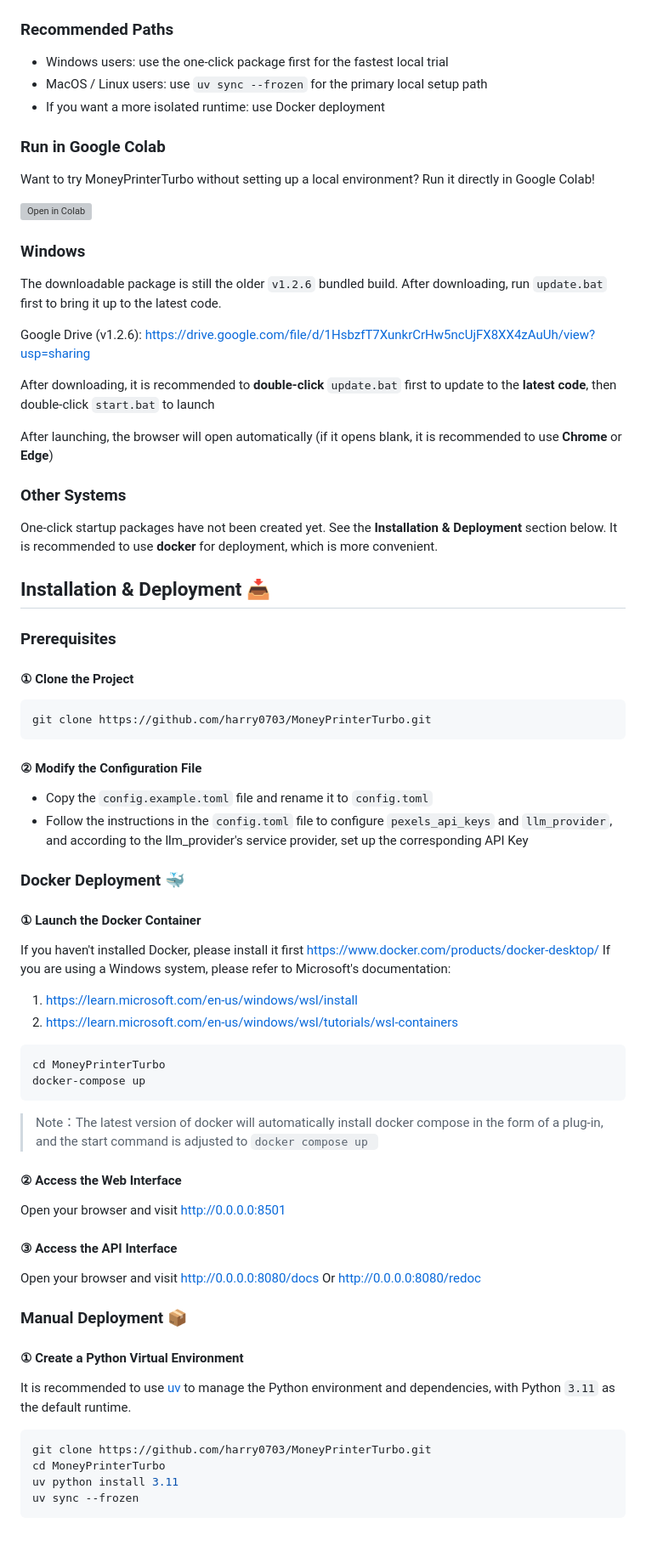
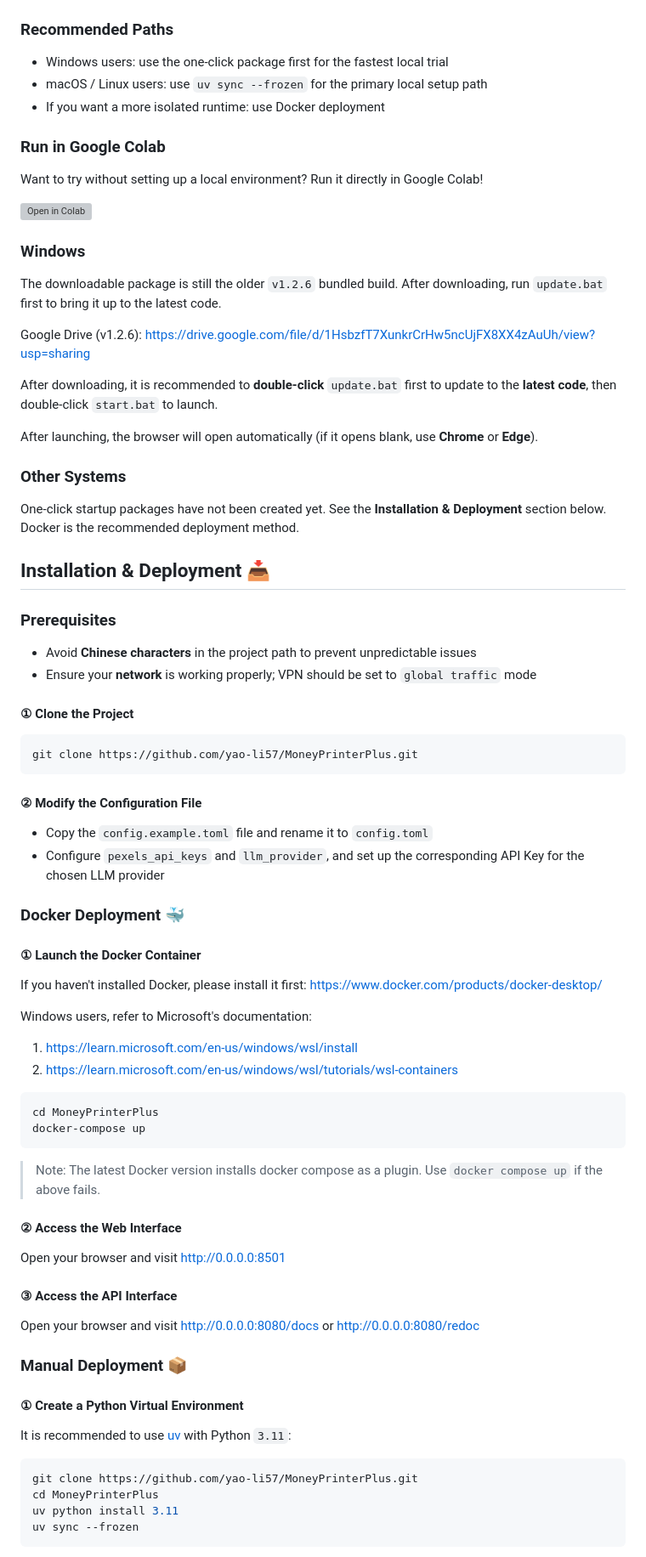
Before and after one commit to yao-li57/MoneyPrinterPlus, a Markdown page: README-en.md, the part around one of its changes. Shown at 85% size. Drawn GitHub-style; grey boxes are pictures that could not be loaded.

````diff
--- a/README-en.md
+++ b/README-en.md
@@ -101,14 +109,14 @@ materials, video subtitles, and video background music before synthesizing a hig
 ### Recommended Paths
 
 - Windows users: use the one-click package first for the fastest local trial
-- MacOS / Linux users: use `uv sync --frozen` for the primary local setup path
+- macOS / Linux users: use `uv sync --frozen` for the primary local setup path
 - If you want a more isolated runtime: use Docker deployment
 
 ### Run in Google Colab
-Want to try MoneyPrinterTurbo without setting up a local environment? Run it directly in Google Colab!
+
+Want to try without setting up a local environment? Run it directly in Google Colab!
 
 [![Open in Colab](https://colab.research.google.com/assets/colab-badge.svg)](https://colab.research.google.com/github/harry0703/MoneyPrinterTurbo/blob/main/docs/MoneyPrinterTurbo.ipynb)
-
 
 ### Windows
 
@@ -116,46 +124,48 @@ The downloadable package is still the older `v1.2.6` bundled build. After downlo
 
 Google Drive (v1.2.6): https://drive.google.com/file/d/1HsbzfT7XunkrCrHw5ncUjFX8XX4zAuUh/view?usp=sharing
 
-After downloading, it is recommended to **double-click** `update.bat` first to update to the **latest code**, then double-click `start.bat` to launch
+After downloading, it is recommended to **double-click** `update.bat` first to update to the **latest code**, then double-click `start.bat` to launch.
 
-After launching, the browser will open automatically (if it opens blank, it is recommended to use **Chrome** or **Edge**)
+After launching, the browser will open automatically (if it opens blank, use **Chrome** or **Edge**).
 
 ### Other Systems
 
-One-click startup packages have not been created yet. See the **Installation & Deployment** section below. It is recommended to use **docker** for deployment, which is more convenient.
+One-click startup packages have not been created yet. See the **Installation & Deployment** section below. Docker is the recommended deployment method.
 
 ## Installation & Deployment 📥
 
 ### Prerequisites
 
+- Avoid **Chinese characters** in the project path to prevent unpredictable issues
+- Ensure your **network** is working properly; VPN should be set to `global traffic` mode
+
 #### ① Clone the Project
 
 ```shell
-git clone https://github.com/harry0703/MoneyPrinterTurbo.git
+git clone https://github.com/yao-li57/MoneyPrinterPlus.git
 ```
 
 #### ② Modify the Configuration File
 
 - Copy the `config.example.toml` file and rename it to `config.toml`
-- Follow the instructions in the `config.toml` file to configure `pexels_api_keys` and `llm_provider`, and according to
-  the llm_provider's service provider, set up the corresponding API Key
+- Configure `pexels_api_keys` and `llm_provider`, and set up the corresponding API Key for the chosen LLM provider
 
 ### Docker Deployment 🐳
 
 #### ① Launch the Docker Container
 
-If you haven't installed Docker, please install it first https://www.docker.com/products/docker-desktop/
-If you are using a Windows system, please refer to Microsoft's documentation:
+If you haven't installed Docker, please install it first: https://www.docker.com/products/docker-desktop/
 
+Windows users, refer to Microsoft's documentation:
 1. https://learn.microsoft.com/en-us/windows/wsl/install
 2. https://learn.microsoft.com/en-us/windows/wsl/tutorials/wsl-containers
 
 ```shell
-cd MoneyPrinterTurbo
+cd MoneyPrinterPlus
 docker-compose up
 ```
 
-> Note：The latest version of docker will automatically install docker compose in the form of a plug-in, and the start command is adjusted to `docker compose up `
+> Note: The latest Docker version installs docker compose as a plugin. Use `docker compose up` if the above fails.
 
 #### ② Access the Web Interface
 
@@ -163,17 +173,17 @@ Open your browser and visit http://0.0.0.0:8501
 
 #### ③ Access the API Interface
 
-Open your browser and visit http://0.0.0.0:8080/docs Or http://0.0.0.0:8080/redoc
+Open your browser and visit http://0.0.0.0:8080/docs or http://0.0.0.0:8080/redoc
 
 ### Manual Deployment 📦
 
 #### ① Create a Python Virtual Environment
 
-It is recommended to use [uv](https://docs.astral.sh/uv/) to manage the Python environment and dependencies, with Python `3.11` as the default runtime.
+It is recommended to use [uv](https://docs.astral.sh/uv/) with Python `3.11`:
 
 ```shell
-git clone https://github.com/harry0703/MoneyPrinterTurbo.git
-cd MoneyPrinterTurbo
+git clone https://github.com/yao-li57/MoneyPrinterPlus.git
+cd MoneyPrinterPlus
 uv python install 3.11
 uv sync --frozen
 ```
````
Also changed, not shown: other parts of README-en.md (+73 -125 lines), README.md (+89 -112 lines).
